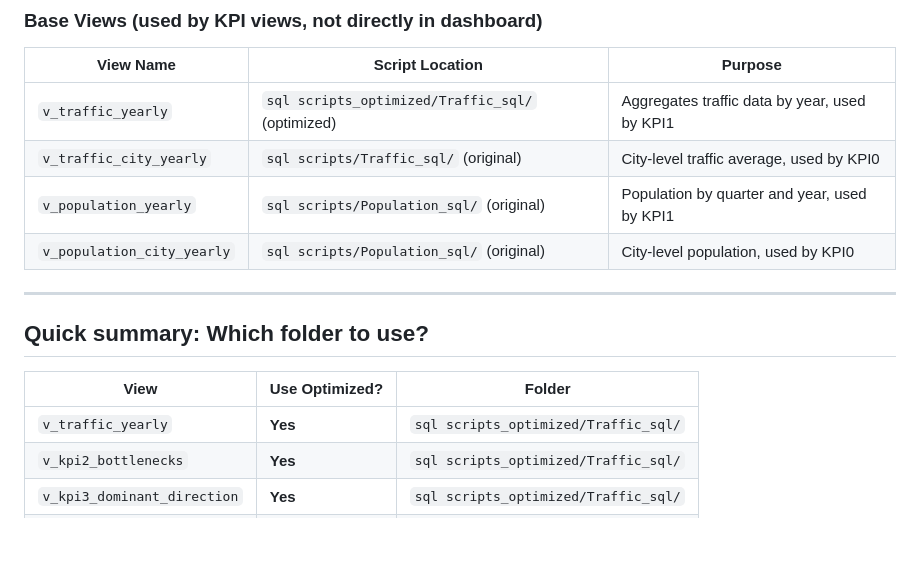
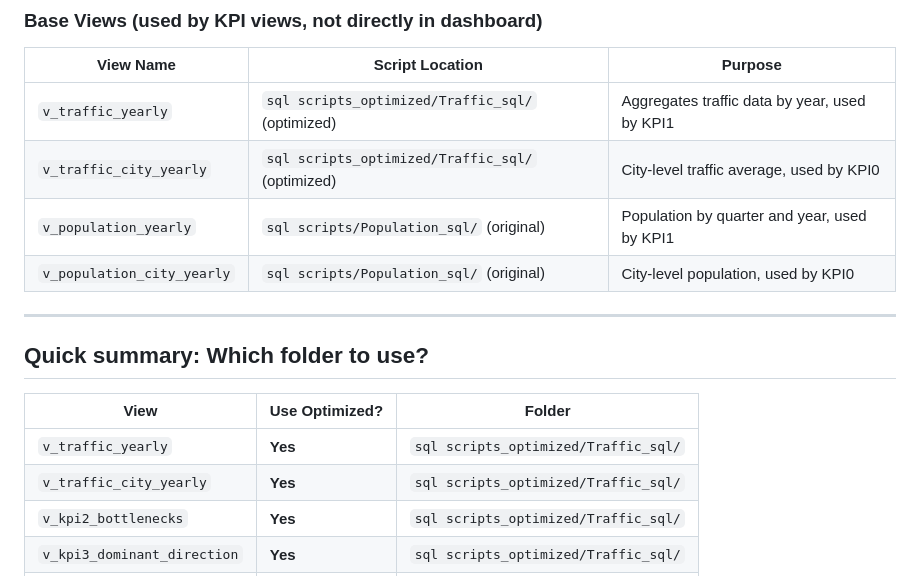
Before and after one commit to dydy2010/dbm_project_ACID, a Markdown page: sql scripts_optimized/README.md, the part around the change. Drawn GitHub-style; blank space fills up the shorter version.

Commit message:
update helper readme file for understanding the views

```diff
--- a/sql scripts_optimized/README.md
+++ b/sql scripts_optimized/README.md
@@ -52,7 +52,7 @@ Only the following scripts were modified with **SARGable predicates** (replacing
 | View Name | Script Location | Purpose |
 |-----------|-----------------|---------|
 | `v_traffic_yearly` | `sql scripts_optimized/Traffic_sql/` (optimized) | Aggregates traffic data by year, used by KPI1 |
-| `v_traffic_city_yearly` | `sql scripts/Traffic_sql/` (original) | City-level traffic average, used by KPI0 |
+| `v_traffic_city_yearly` | `sql scripts_optimized/Traffic_sql/` (optimized) | City-level traffic average, used by KPI0 |
 | `v_population_yearly` | `sql scripts/Population_sql/` (original) | Population by quarter and year, used by KPI1 |
 | `v_population_city_yearly` | `sql scripts/Population_sql/` (original) | City-level population, used by KPI0 |
 
@@ -63,6 +63,7 @@ Only the following scripts were modified with **SARGable predicates** (replacing
 | View | Use Optimized? | Folder |
 |------|----------------|--------|
 | `v_traffic_yearly` | **Yes** | `sql scripts_optimized/Traffic_sql/` |
+| `v_traffic_city_yearly` | **Yes** | `sql scripts_optimized/Traffic_sql/` |
 | `v_kpi2_bottlenecks` | **Yes** | `sql scripts_optimized/Traffic_sql/` |
 | `v_kpi3_dominant_direction` | **Yes** | `sql scripts_optimized/Traffic_sql/` |
 | All other views | No | `sql scripts/` (original folder) |
```
